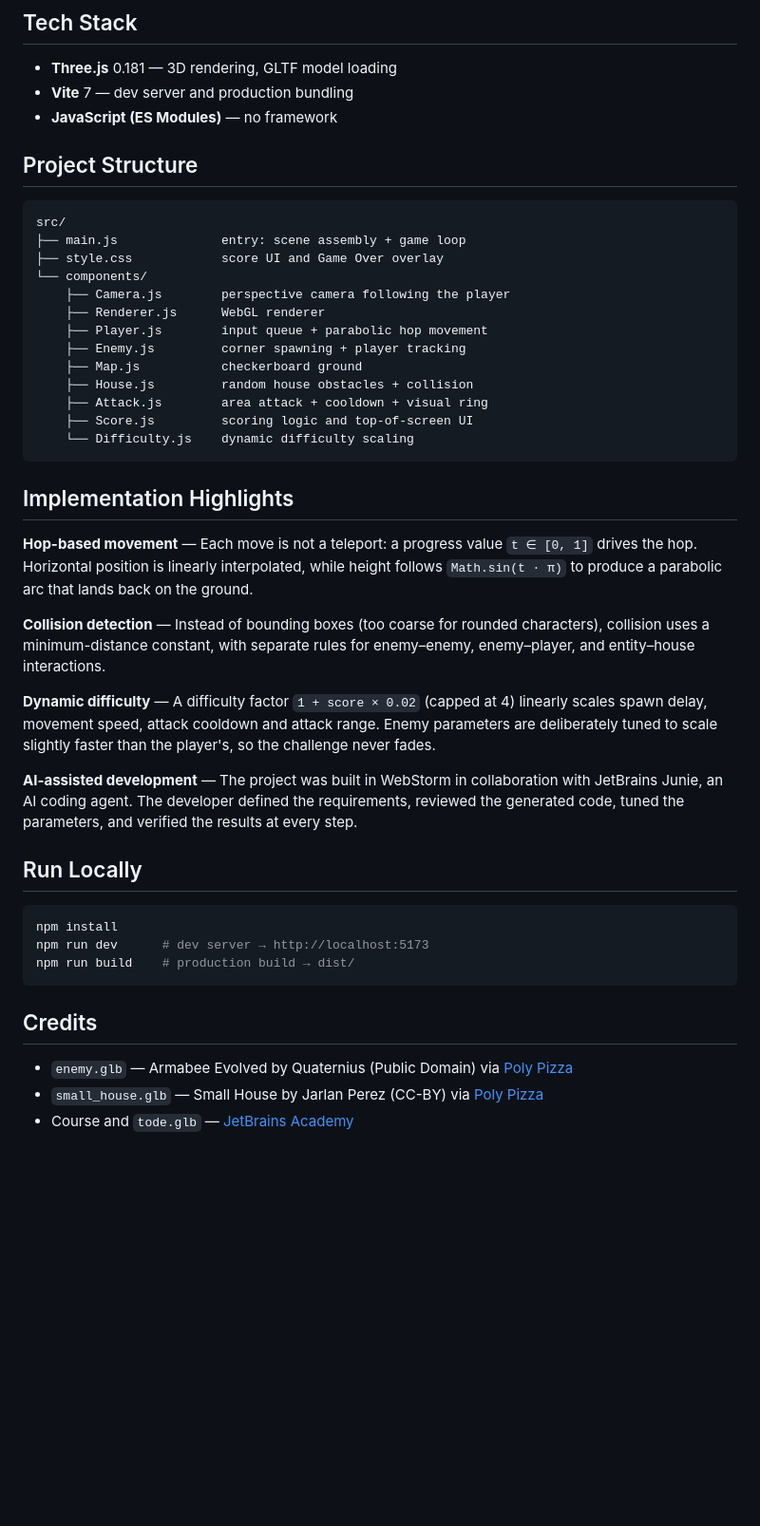
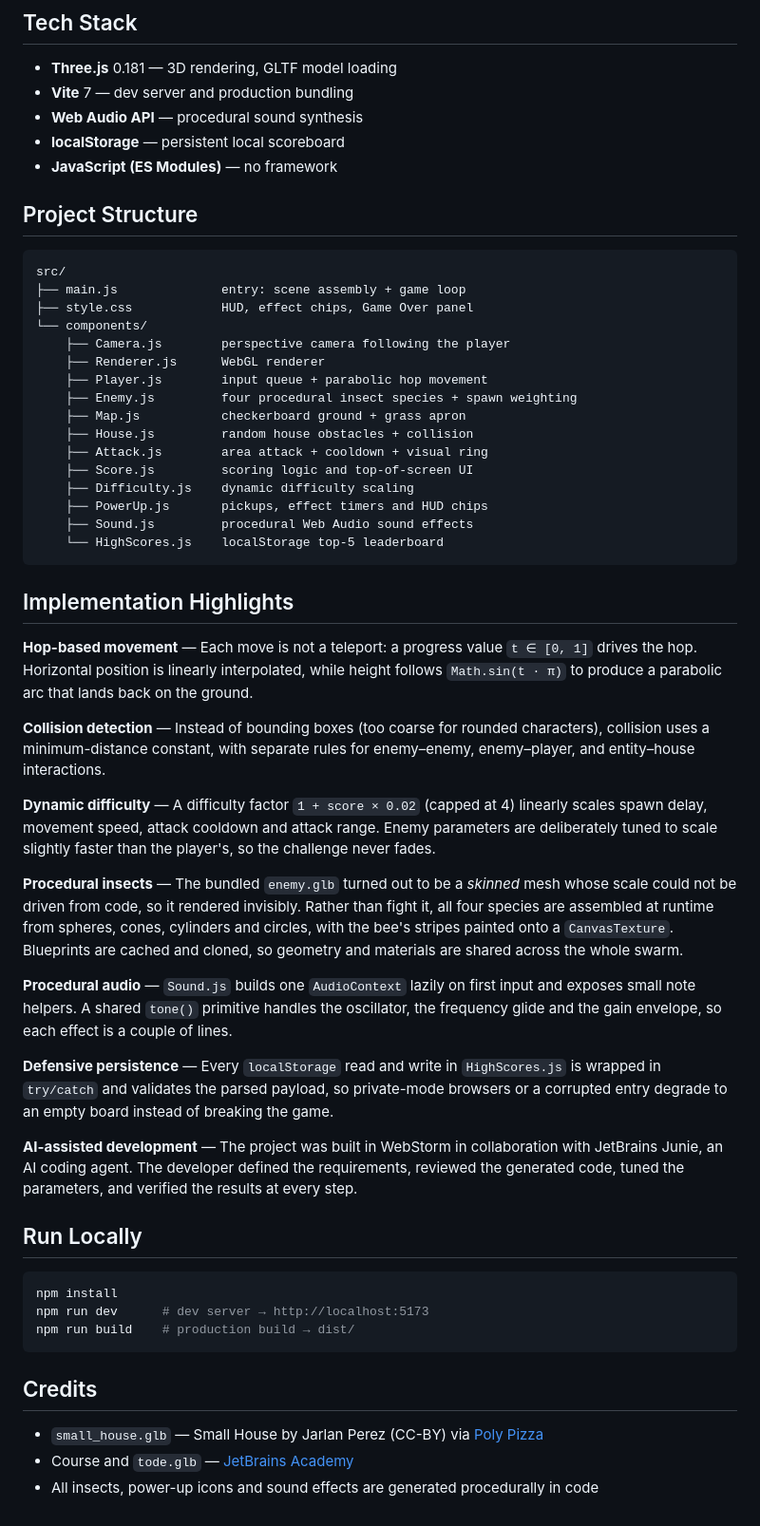
Before and after one commit to wudhx/tode-frog-game-challenge, a Markdown page: game/README.md, the part around one of its changes. Shown at 95% size. Drawn GitHub-style; blank space fills up the shorter version.

````diff
--- a/game/README.md
+++ b/game/README.md
@@ -25,6 +63,8 @@ A 3D survival game built with **Three.js**. Guide Tode the Frog through waves of
 
 - **Three.js** 0.181 — 3D rendering, GLTF model loading
 - **Vite** 7 — dev server and production bundling
+- **Web Audio API** — procedural sound synthesis
+- **localStorage** — persistent local scoreboard
 - **JavaScript (ES Modules)** — no framework
 
 ## Project Structure
@@ -32,17 +72,20 @@ A 3D survival game built with **Three.js**. Guide Tode the Frog through waves of
 ```
 src/
 ├── main.js              entry: scene assembly + game loop
-├── style.css            score UI and Game Over overlay
+├── style.css            HUD, effect chips, Game Over panel
 └── components/
     ├── Camera.js        perspective camera following the player
     ├── Renderer.js      WebGL renderer
     ├── Player.js        input queue + parabolic hop movement
-    ├── Enemy.js         corner spawning + player tracking
-    ├── Map.js           checkerboard ground
+    ├── Enemy.js         four procedural insect species + spawn weighting
+    ├── Map.js           checkerboard ground + grass apron
     ├── House.js         random house obstacles + collision
     ├── Attack.js        area attack + cooldown + visual ring
     ├── Score.js         scoring logic and top-of-screen UI
-    └── Difficulty.js    dynamic difficulty scaling
+    ├── Difficulty.js    dynamic difficulty scaling
+    ├── PowerUp.js       pickups, effect timers and HUD chips
+    ├── Sound.js         procedural Web Audio sound effects
+    └── HighScores.js    localStorage top-5 leaderboard
 ```
 
 ## Implementation Highlights
@@ -52,6 +95,12 @@ src/
 **Collision detection** — Instead of bounding boxes (too coarse for rounded characters), collision uses a minimum-distance constant, with separate rules for enemy–enemy, enemy–player, and entity–house interactions.
 
 **Dynamic difficulty** — A difficulty factor `1 + score × 0.02` (capped at 4) linearly scales spawn delay, movement speed, attack cooldown and attack range. Enemy parameters are deliberately tuned to scale slightly faster than the player's, so the challenge never fades.
+
+**Procedural insects** — The bundled `enemy.glb` turned out to be a *skinned* mesh whose scale could not be driven from code, so it rendered invisibly. Rather than fight it, all four species are assembled at runtime from spheres, cones, cylinders and circles, with the bee's stripes painted onto a `CanvasTexture`. Blueprints are cached and cloned, so geometry and materials are shared across the whole swarm.
+
+**Procedural audio** — `Sound.js` builds one `AudioContext` lazily on first input and exposes small note helpers. A shared `tone()` primitive handles the oscillator, the frequency glide and the gain envelope, so each effect is a couple of lines.
+
+**Defensive persistence** — Every `localStorage` read and write in `HighScores.js` is wrapped in `try/catch` and validates the parsed payload, so private-mode browsers or a corrupted entry degrade to an empty board instead of breaking the game.
 
 **AI-assisted development** — The project was built in WebStorm in collaboration with JetBrains Junie, an AI coding agent. The developer defined the requirements, reviewed the generated code, tuned the parameters, and verified the results at every step.
 
@@ -65,6 +114,6 @@ npm run build    # production build → dist/
 
 ## Credits
 
-- `enemy.glb` — Armabee Evolved by Quaternius (Public Domain) via [Poly Pizza](https://poly.pizza/m/GcttdvsqsQ)
 - `small_house.glb` — Small House by Jarlan Perez (CC-BY) via [Poly Pizza](https://poly.pizza/m/053kskrV4U_)
 - Course and `tode.glb` — [JetBrains Academy](https://academy.jetbrains.com/course/30327)
+- All insects, power-up icons and sound effects are generated procedurally in code
````
Also changed, not shown: other parts of game/README.md (+43 -5 lines).
